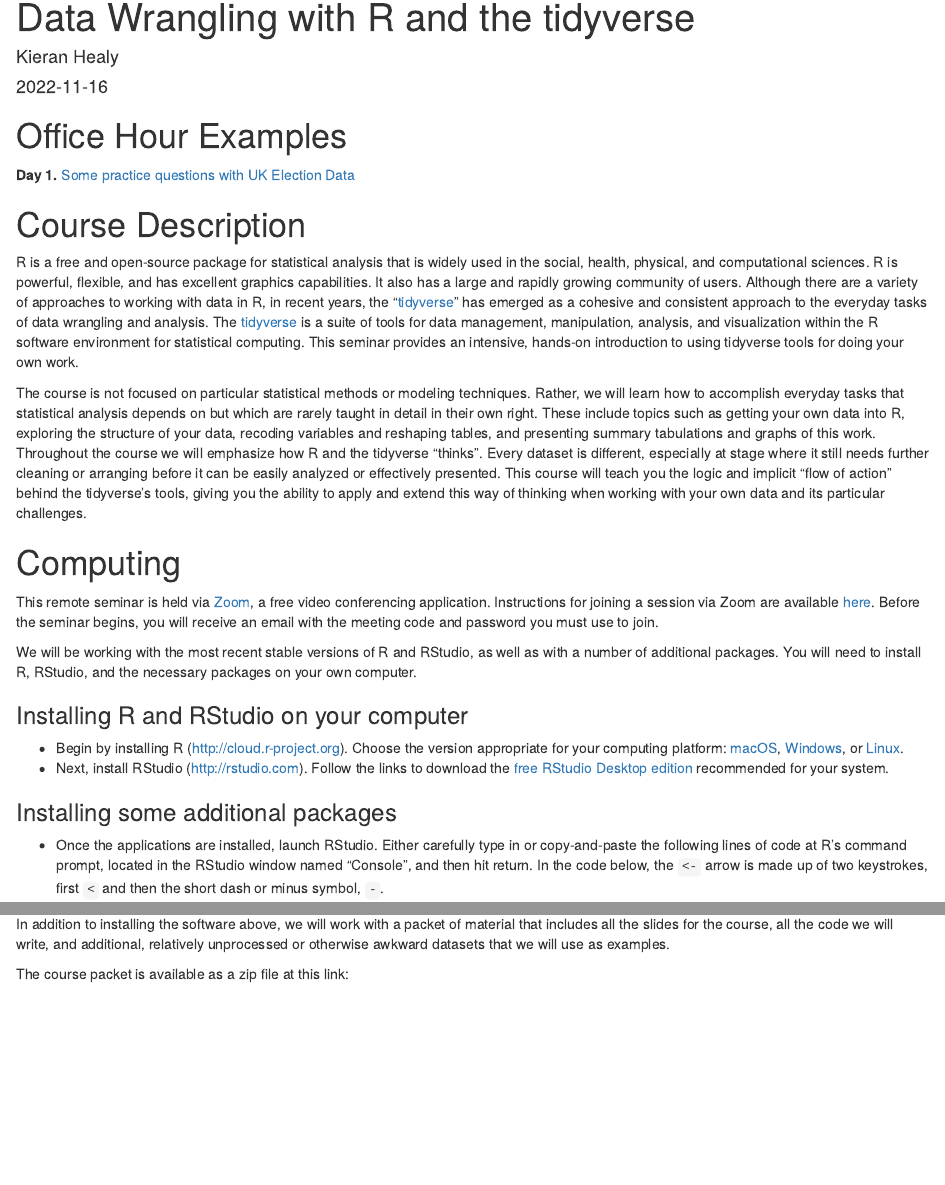
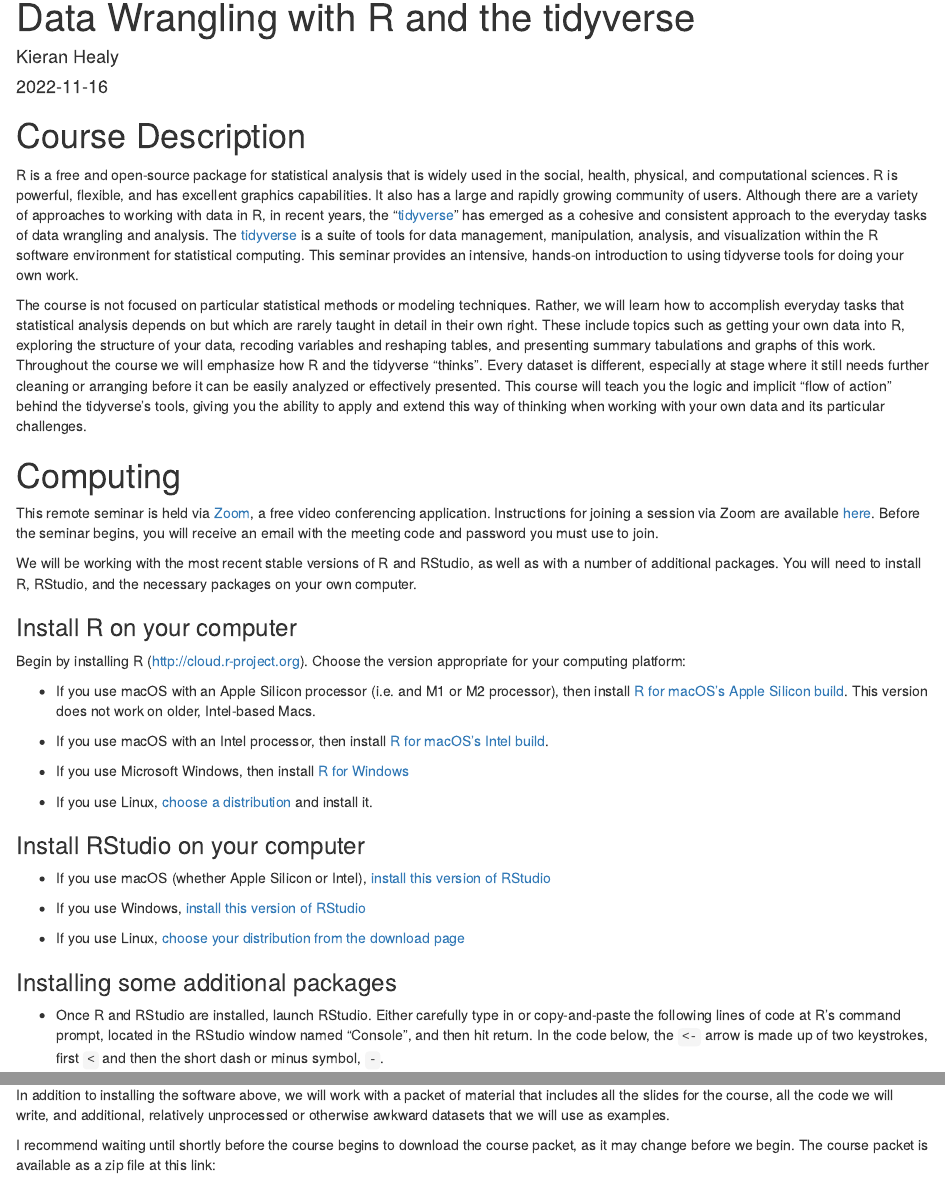
Before and after one commit to kjhealy/data_wrangling, an R Markdown document (docs/index.Rmd): the page in a window 1100 px wide, from its top, and a second part further down, joined at a grey line. Rendered offline with R 4.5, knitr and Pandoc, with nearby package versions; drawn as R Markdown's standard HTML page in place of the format the file asks for.

Commit message:
Update instructinos

````diff
--- a/docs/index.Rmd
+++ b/docs/index.Rmd
@@ -18,10 +18,6 @@ knitr::opts_chunk$set(
 )
 ```
 
-# Office Hour Examples
-
-**Day 1.** [Some practice questions with UK Election Data](day1.html)
-
 # Course Description
 
 R is a free and open-source package for statistical analysis that is widely used in the social, health, physical, and computational sciences. R is powerful, flexible, and has excellent graphics capabilities. It also has a large and rapidly growing community of users. Although there are a variety of approaches to working with data in R, in recent years, the "[tidyverse](https://www.tidyverse.org)" has emerged as a cohesive and consistent approach to the everyday tasks of data wrangling and analysis. The [tidyverse](https://www.tidyverse.org) is a suite of tools for data management, manipulation, analysis, and visualization within the R software environment for statistical computing. This seminar provides an intensive, hands-on introduction to using tidyverse tools for doing your own work.
@@ -34,14 +30,30 @@ This remote seminar is held via [Zoom](https://zoom.us/), a free video conferenc
 
 We will be working with the most recent stable versions of R and RStudio, as well as with a number of additional packages. You will need to install R, RStudio, and the necessary packages on your own computer.
 
-### Installing R and RStudio on your computer
+### Install R on your computer
 
-- Begin by installing R (<http://cloud.r-project.org>). Choose the version appropriate for your computing platform: [macOS](https://cloud.r-project.org/bin/macosx/R-4.0.5.pkg), [Windows](https://cloud.r-project.org/bin/windows/base/R-4.0.5-win.exe), or [Linux](https://cloud.r-project.org/bin/linux/).
-- Next, install RStudio (<http://rstudio.com>). Follow the links to download the [free RStudio Desktop edition](https://rstudio.com/products/rstudio/download/#download) recommended for your system.
+Begin by installing R (<http://cloud.r-project.org>). Choose the version appropriate for your computing platform:
+
+
+- If you use macOS with an Apple Silicon processor (i.e. and M1 or M2 processor), then install [R for macOS's Apple Silicon build](https://cloud.r-project.org/bin/macosx/big-sur-arm64/base/R-4.2.2-arm64.pkg). This version does not work on older, Intel-based Macs.
+
+- If you use macOS with an Intel processor, then install [R for macOS's Intel build](https://cloud.r-project.org/bin/macosx/base/R-4.2.2.pkg).
+
+- If you use Microsoft Windows, then install [R for Windows](https://cloud.r-project.org/bin/windows/base/R-4.2.2-win.exe)
+
+- If you use Linux, [choose a distribution](https://cloud.r-project.org/bin/linux/) and install it.
+
+### Install RStudio on your computer
+
+- If you use macOS (whether Apple Silicon or Intel), [install this version of RStudio](https://download1.rstudio.org/desktop/macos/RStudio-2022.07.2-576.dmg)
+
+- If you use Windows, [install this version of RStudio](https://download1.rstudio.org/desktop/windows/RStudio-2022.07.2-576.exe)
+
+- If you use Linux, [choose your distribution from the download page](https://posit.co/download/rstudio-desktop/)
 
 ### Installing some additional packages
 
-- Once the applications are installed, launch RStudio. Either carefully type in or copy-and-paste the following lines of code at R’s command prompt, located in the RStudio window named “Console”, and then hit return. In the code below, the `<-` arrow is made up of two keystrokes, first `<` and then the short dash or minus symbol, `-`.
+- Once R and RStudio are installed, launch RStudio. Either carefully type in or copy-and-paste the following lines of code at R’s command prompt, located in the RStudio window named “Console”, and then hit return. In the code below, the `<-` arrow is made up of two keystrokes, first `<` and then the short dash or minus symbol, `-`.
 
 
 ```R
@@ -79,7 +91,7 @@ Again, setting up a GitHub account is _not required_ to fully participate in the
 In addition to installing the software above, we will work with a packet of material that includes all the slides for the course, all the code we will write, and additional, relatively unprocessed or otherwise awkward datasets that we will use as examples.
 
 
-The course packet is available as a zip file at this link:
+I recommend waiting until shortly before the course begins to download the course packet, as it may change before we begin. The course packet is available as a zip file at this link:
 
 [Download the Data Wrangling Course Packet](https://github.com/kjhealy/data_wrangling/archive/refs/heads/main.zip)
 
````
Also changed, not shown: 1 other file.
